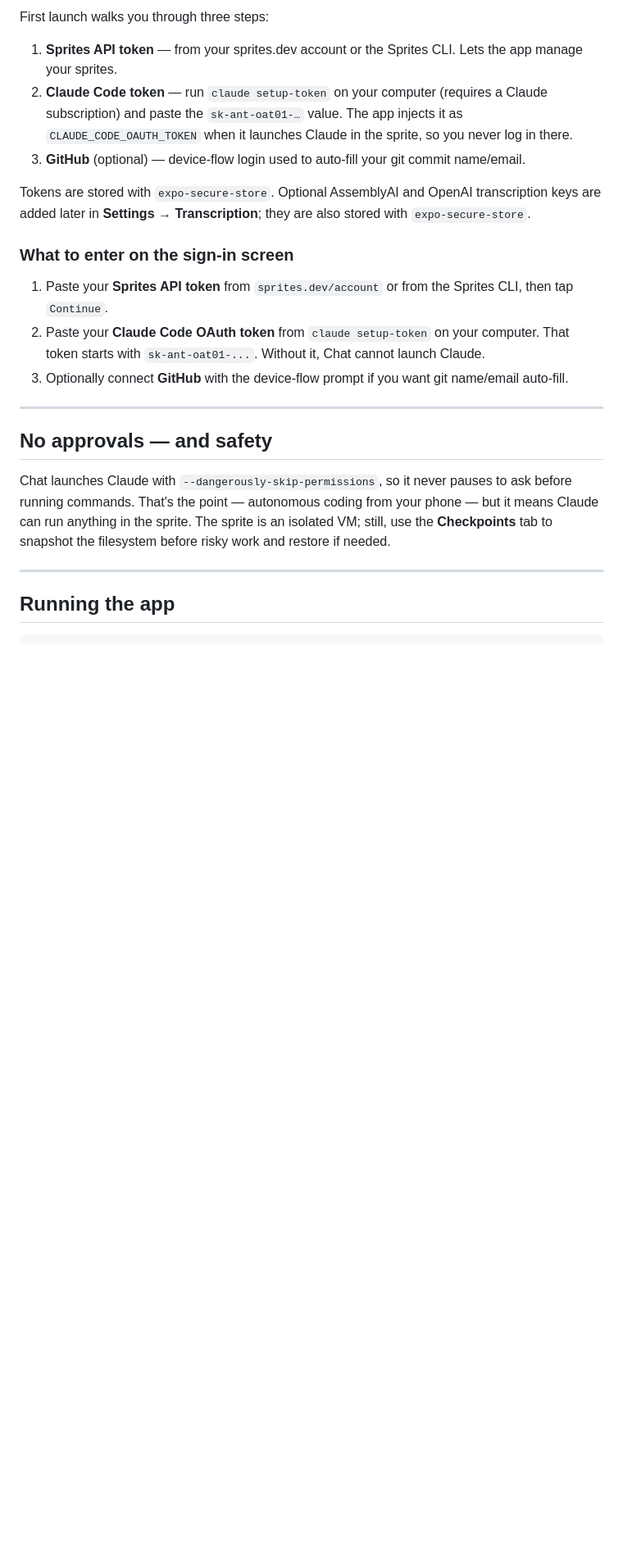
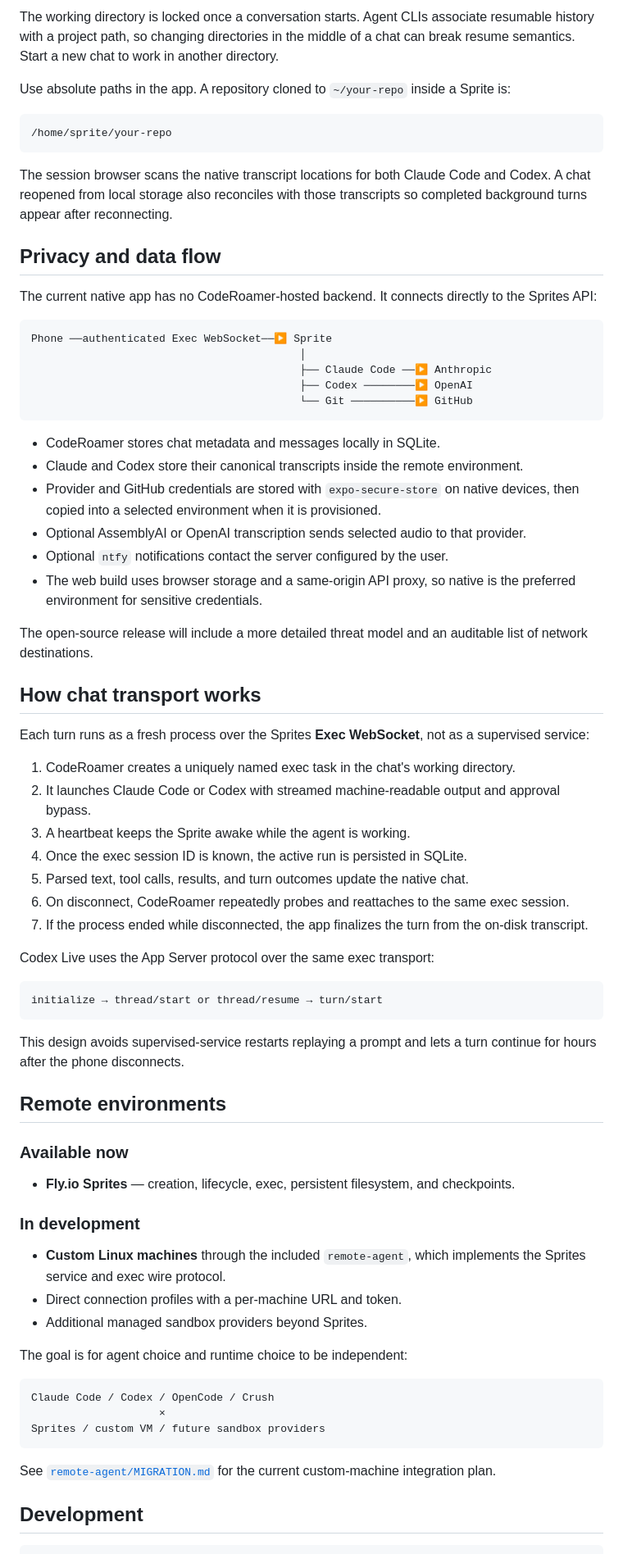
Before and after one commit to oogxdd/coderoamer, a Markdown page: README.md, the part around one of its changes. Shown at 82% size. GitHub-like rendering; blank space fills up the shorter version.

````diff
--- a/README.md
+++ b/README.md
@@ -103,35 +139,87 @@ ttyd -W -c user:pass -p 8080 claude      # reachable at the sprite's public URL
 
-First launch walks you through three steps:
+The working directory is locked once a conversation starts. Agent CLIs associate resumable
+history with a project path, so changing directories in the middle of a chat can break resume
+semantics. Start a new chat to work in another directory.
 
-1. **Sprites API token** — from your sprites.dev account or the Sprites CLI. Lets the app manage
-   your sprites.
-2. **Claude Code token** — run `claude setup-token` on your computer (requires a Claude
-   subscription) and paste the `sk-ant-oat01-…` value. The app injects it as
-   `CLAUDE_CODE_OAUTH_TOKEN` when it launches Claude in the sprite, so you never log in there.
-3. **GitHub** (optional) — device-flow login used to auto-fill your git commit name/email.
+Use absolute paths in the app. A repository cloned to `~/your-repo` inside a Sprite is:
 
-Tokens are stored with `expo-secure-store`. Optional AssemblyAI and OpenAI transcription keys are
-added later in **Settings → Transcription**; they are also stored with `expo-secure-store`.
+```text
+/home/sprite/your-repo
+```
 
-### What to enter on the sign-in screen
+The session browser scans the native transcript locations for both Claude Code and Codex. A chat
+reopened from local storage also reconciles with those transcripts so completed background turns
+appear after reconnecting.
 
-1. Paste your **Sprites API token** from `sprites.dev/account` or from the Sprites CLI, then tap
-   `Continue`.
-2. Paste your **Claude Code OAuth token** from `claude setup-token` on your computer. That token
-   starts with `sk-ant-oat01-...`. Without it, Chat cannot launch Claude.
-3. Optionally connect **GitHub** with the device-flow prompt if you want git name/email auto-fill.
+## Privacy and data flow
 
----
+The current native app has no CodeRoamer-hosted backend. It connects directly to the Sprites API:
 
-## No approvals — and safety
+```text
+Phone ──authenticated Exec WebSocket──▶ Sprite
+                                          │
+                                          ├── Claude Code ──▶ Anthropic
+                                          ├── Codex ────────▶ OpenAI
+                                          └── Git ──────────▶ GitHub
+```
 
-Chat launches Claude with `--dangerously-skip-permissions`, so it never pauses to ask before
-running commands. That's the point — autonomous coding from your phone — but it means Claude can
-run anything in the sprite. The sprite is an isolated VM; still, use the **Checkpoints** tab to
-snapshot the filesystem before risky work and restore if needed.
+- CodeRoamer stores chat metadata and messages locally in SQLite.
+- Claude and Codex store their canonical transcripts inside the remote environment.
+- Provider and GitHub credentials are stored with `expo-secure-store` on native devices, then
+  copied into a selected environment when it is provisioned.
+- Optional AssemblyAI or OpenAI transcription sends selected audio to that provider.
+- Optional `ntfy` notifications contact the server configured by the user.
+- The web build uses browser storage and a same-origin API proxy, so native is the preferred
+  environment for sensitive credentials.
 
----
+The open-source release will include a more detailed threat model and an auditable list of network
+destinations.
 
-## Running the app
+## How chat transport works
+
+Each turn runs as a fresh process over the Sprites **Exec WebSocket**, not as a supervised service:
+
+1. CodeRoamer creates a uniquely named exec task in the chat's working directory.
+2. It launches Claude Code or Codex with streamed machine-readable output and approval bypass.
+3. A heartbeat keeps the Sprite awake while the agent is working.
+4. Once the exec session ID is known, the active run is persisted in SQLite.
+5. Parsed text, tool calls, results, and turn outcomes update the native chat.
+6. On disconnect, CodeRoamer repeatedly probes and reattaches to the same exec session.
+7. If the process ended while disconnected, the app finalizes the turn from the on-disk transcript.
+
+Codex Live uses the App Server protocol over the same exec transport:
+
+```text
+initialize → thread/start or thread/resume → turn/start
+```
+
+This design avoids supervised-service restarts replaying a prompt and lets a turn continue for
+hours after the phone disconnects.
+
+## Remote environments
+
+### Available now
+
+- **Fly.io Sprites** — creation, lifecycle, exec, persistent filesystem, and checkpoints.
+
+### In development
+
+- **Custom Linux machines** through the included `remote-agent`, which implements the Sprites
+  service and exec wire protocol.
+- Direct connection profiles with a per-machine URL and token.
+- Additional managed sandbox providers beyond Sprites.
+
+The goal is for agent choice and runtime choice to be independent:
+
+```text
+Claude Code / Codex / OpenCode / Crush
+                    ×
+Sprites / custom VM / future sandbox providers
+```
+
+See [`remote-agent/MIGRATION.md`](./remote-agent/MIGRATION.md) for the current custom-machine
+integration plan.
+
+## Development
 
 ```bash
````
Also changed, not shown: other parts of README.md (+132 -137 lines).
